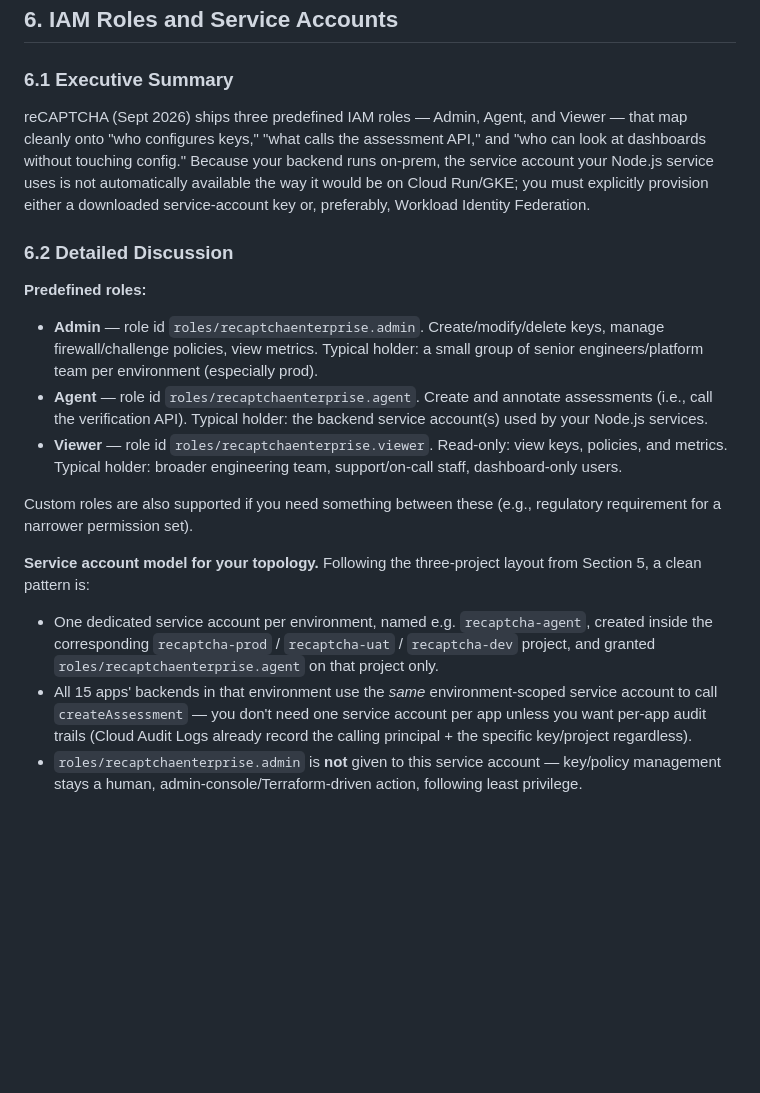
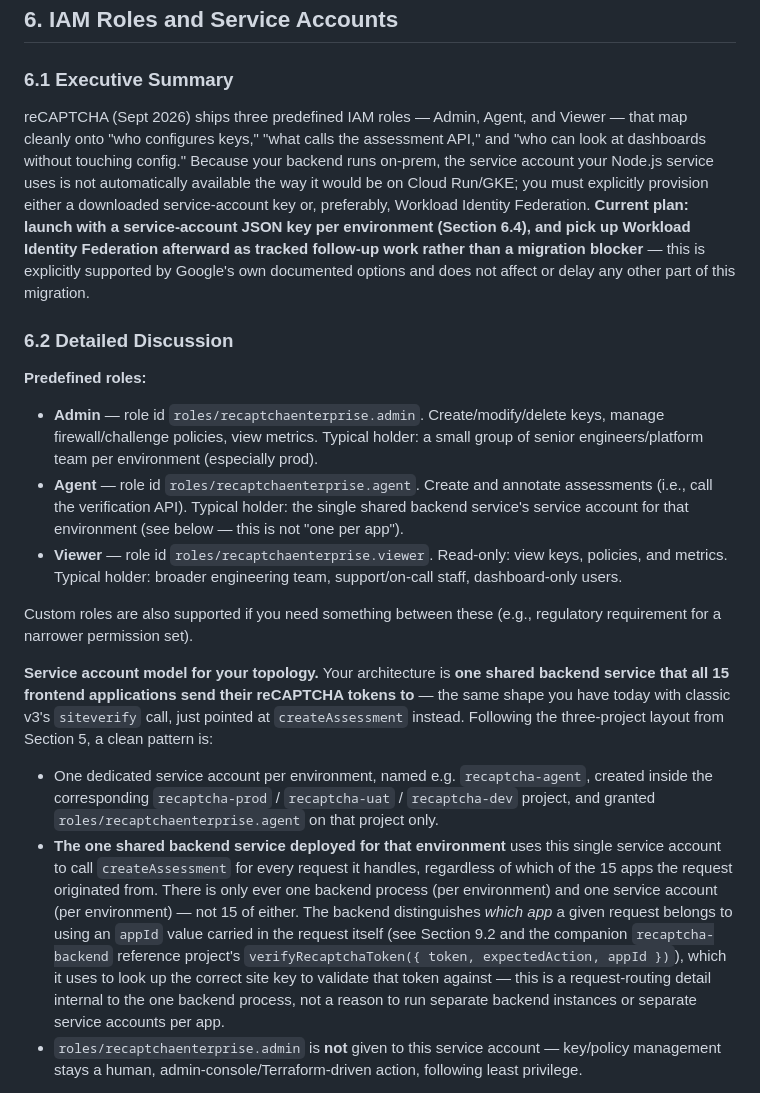
Before and after one commit to gvlachos/recaptcha, a Markdown page: recaptcha-migration-guide.md, the part around one of its changes. Drawn GitHub-style; blank space fills up the shorter version.

```diff
--- a/recaptcha-migration-guide.md
+++ b/recaptcha-migration-guide.md
@@ -247,22 +247,22 @@ This gives you:
 
 ### 6.1 Executive Summary
 
-reCAPTCHA (Sept 2026) ships three predefined IAM roles — Admin, Agent, and Viewer — that map cleanly onto "who configures keys," "what calls the assessment API," and "who can look at dashboards without touching config." Because your backend runs on-prem, the service account your Node.js service uses is not automatically available the way it would be on Cloud Run/GKE; you must explicitly provision either a downloaded service-account key or, preferably, Workload Identity Federation.
+reCAPTCHA (Sept 2026) ships three predefined IAM roles — Admin, Agent, and Viewer — that map cleanly onto "who configures keys," "what calls the assessment API," and "who can look at dashboards without touching config." Because your backend runs on-prem, the service account your Node.js service uses is not automatically available the way it would be on Cloud Run/GKE; you must explicitly provision either a downloaded service-account key or, preferably, Workload Identity Federation. **Current plan: launch with a service-account JSON key per environment (Section 6.4), and pick up Workload Identity Federation afterward as tracked follow-up work rather than a migration blocker** — this is explicitly supported by Google's own documented options and does not affect or delay any other part of this migration.
 
 ### 6.2 Detailed Discussion
 
 **Predefined roles:**
 
 - **Admin** — role id `roles/recaptchaenterprise.admin`. Create/modify/delete keys, manage firewall/challenge policies, view metrics. Typical holder: a small group of senior engineers/platform team per environment (especially prod).
-- **Agent** — role id `roles/recaptchaenterprise.agent`. Create and annotate assessments (i.e., call the verification API). Typical holder: the backend service account(s) used by your Node.js services.
+- **Agent** — role id `roles/recaptchaenterprise.agent`. Create and annotate assessments (i.e., call the verification API). Typical holder: the single shared backend service's service account for that environment (see below — this is not "one per app").
 - **Viewer** — role id `roles/recaptchaenterprise.viewer`. Read-only: view keys, policies, and metrics. Typical holder: broader engineering team, support/on-call staff, dashboard-only users.
 
 Custom roles are also supported if you need something between these (e.g., regulatory requirement for a narrower permission set).
 
-**Service account model for your topology.** Following the three-project layout from Section 5, a clean pattern is:
+**Service account model for your topology.** Your architecture is **one shared backend service that all 15 frontend applications send their reCAPTCHA tokens to** — the same shape you have today with classic v3's `siteverify` call, just pointed at `createAssessment` instead. Following the three-project layout from Section 5, a clean pattern is:
 
 - One dedicated service account per environment, named e.g. `recaptcha-agent`, created inside the corresponding `recaptcha-prod` / `recaptcha-uat` / `recaptcha-dev` project, and granted `roles/recaptchaenterprise.agent` on that project only.
-- All 15 apps' backends in that environment use the *same* environment-scoped service account to call `createAssessment` — you don't need one service account per app unless you want per-app audit trails (Cloud Audit Logs already record the calling principal + the specific key/project regardless).
+- **The one shared backend service deployed for that environment** uses this single service account to call `createAssessment` for every request it handles, regardless of which of the 15 apps the request originated from. There is only ever one backend process (per environment) and one service account (per environment) — not 15 of either. The backend distinguishes *which app* a given request belongs to using an `appId` value carried in the request itself (see Section 9.2 and the companion `recaptcha-backend` reference project's `verifyRecaptchaToken({ token, expectedAction, appId })`), which it uses to look up the correct site key to validate that token against — this is a request-routing detail internal to the one backend process, not a reason to run separate backend instances or separate service accounts per app.
 - `roles/recaptchaenterprise.admin` is **not** given to this service account — key/policy management stays a human, admin-console/Terraform-driven action, following least privilege.
 
 **On-prem authentication — the key architectural decision.** Because your backend is on-prem (not GKE/Cloud Run/GCE), there is no Application Default Credentials metadata server to lean on. Google documents two supported approaches for non-GCP environments:
```
Also changed, not shown: other parts of recaptcha-migration-guide.md (+23 -14 lines).
